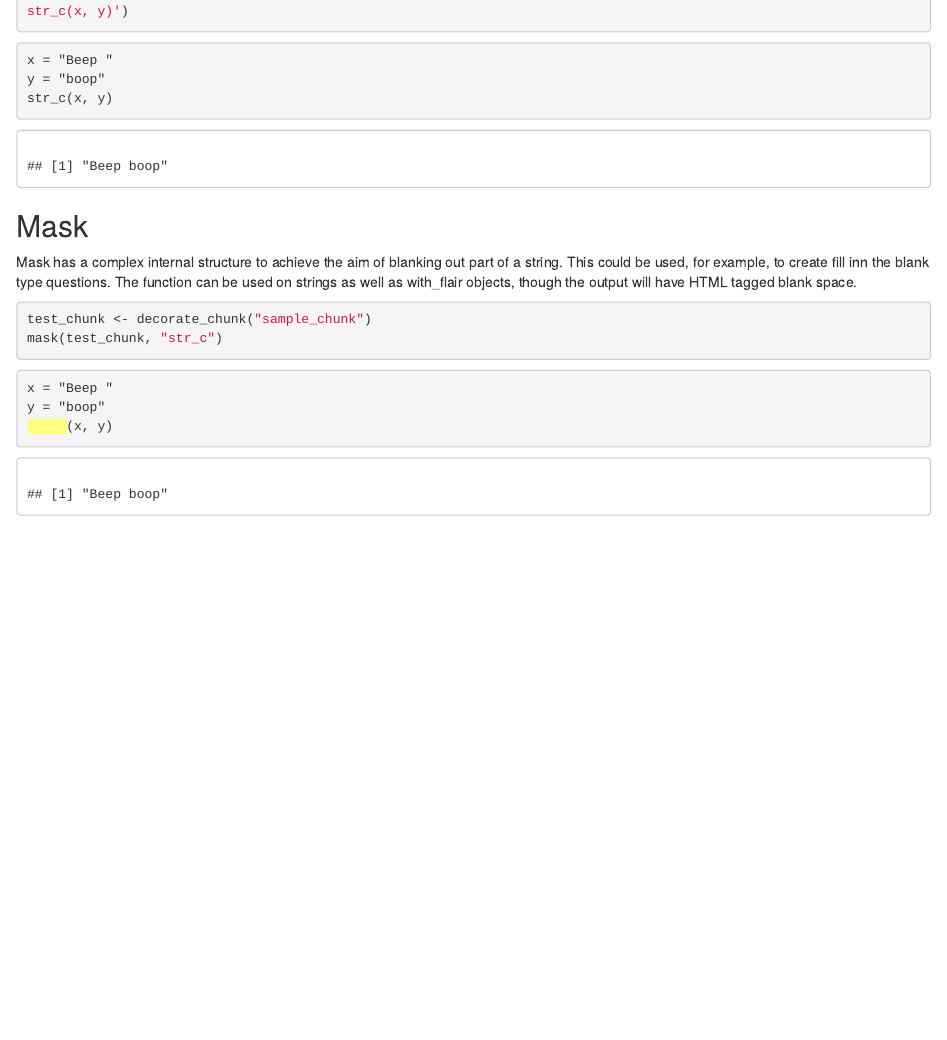
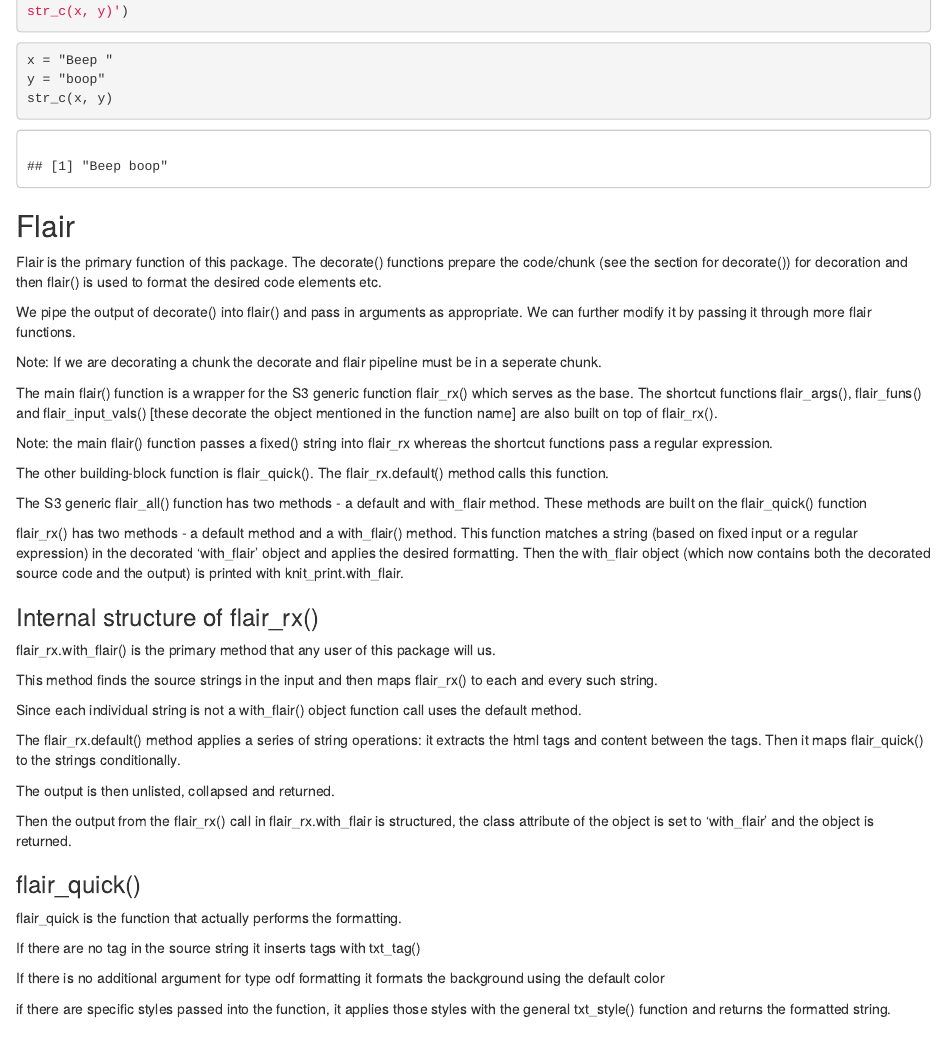
Before and after one commit to GenghisKhandybar/flair_tutorial, an R Markdown document (main_tutorial.Rmd): the page in a window 1100 px wide, from 5820 px down. The pictures show the output file main_tutorial.html that the author committed with the source, opened offline.

Commit message:
Added Chandradeep's descriptionn of the flair() functionn.

````diff
--- a/main_tutorial.Rmd
+++ b/main_tutorial.Rmd
@@ -216,6 +216,49 @@ y = "boop"
 str_c(x, y)')
 ```
 
+## Flair
+
+Flair is the primary function of this package. The decorate() functions prepare the code/chunk (see the section for decorate()) for decoration and then flair() is used to format the desired code elements etc.
+
+We pipe the output of decorate() into flair() and pass in arguments as appropriate. We can further modify it by passing it through more flair functions.
+
+Note: If we are decorating a chunk the decorate and flair pipeline must be in a seperate chunk.
+
+The main flair() function is a wrapper for the S3 generic function flair_rx() which serves as the base. The shortcut functions flair_args(), flair_funs() and flair_input_vals() [these decorate the object mentioned in the function name] are also built on top of flair_rx().
+
+Note: the main flair() function passes a fixed() string into flair_rx whereas the shortcut functions pass a regular expression.
+
+The other building-block function is flair_quick(). The flair_rx.default() method calls this function.
+
+The S3 generic flair_all() function has two methods - a default and with_flair method. These methods are built on the flair_quick() function
+
+flair_rx() has two methods - a default method and a with_flair() method. This function matches a string (based on fixed input or a regular expression) in the decorated 'with_flair' object and applies the desired formatting. Then the with_flair object (which now contains both the decorated source code and the output) is printed with knit_print.with_flair.
+
+### Internal structure of flair_rx()
+
+flair_rx.with_flair() is the primary method that any user of this package will us.
+
+This method finds the source strings in the input and then maps flair_rx() to each and every such string.
+
+Since each individual string is not a with_flair() object function call uses the default method.
+
+The flair_rx.default() method applies a series of string operations:  it extracts the html tags and content between the tags. Then it maps flair_quick() to the strings conditionally.
+
+The output is then unlisted, collapsed and returned.
+
+Then the output from the flair_rx() call in flair_rx.with_flair is structured, the class attribute of the object is set to 'with_flair' and the object is returned.
+
+### flair_quick()
+
+flair_quick is the function that actually performs the formatting.
+
+If there are no tag in the source string it inserts tags with txt_tag()
+
+If there is no additional argument for type odf formatting it formats the background using the
+default color
+
+if there are specific styles passed into the function, it applies those styles with the general txt_style() function and returns the formatted string.
+
 ## Mask
 
 Mask has a complex internal structure to achieve the aim of blanking out part of a string. This could be used, for example, to create fill inn the blank type questions. The function can be used on strings as well as with_flair objects, though the output will have HTML tagged blank space.
````
Also changed, not shown: main_tutorial.html.
